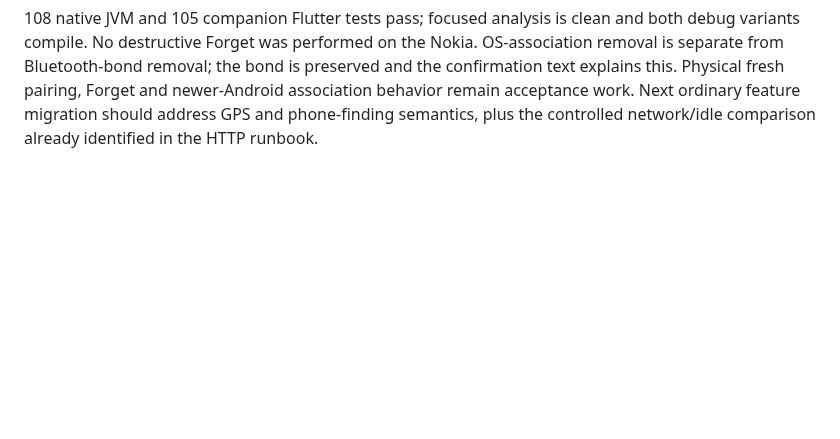
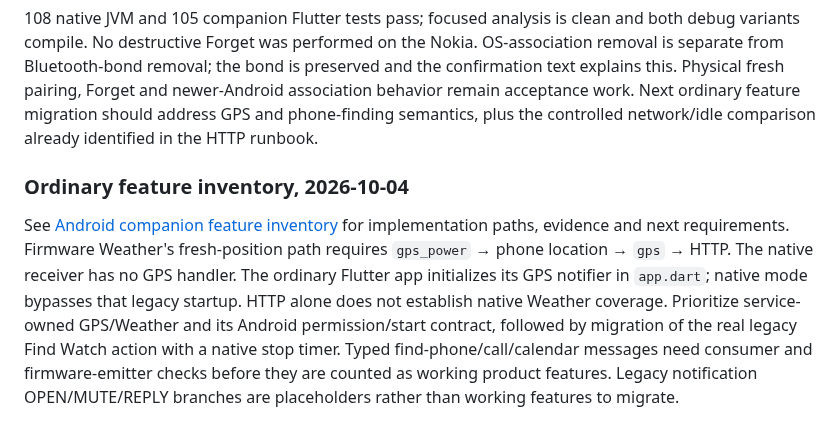
Before and after one commit to ZSWatch/ZSWatch-App, a Markdown page: COMPANION_BACKGROUND_IMPLEMENTATION_PLAN.md, the part around the change. Drawn GitHub-style; blank space fills up the shorter version.

Commit message:
Inventory ordinary companion features and prioritize native GPS Weather

```diff
--- a/COMPANION_BACKGROUND_IMPLEMENTATION_PLAN.md
+++ b/COMPANION_BACKGROUND_IMPLEMENTATION_PLAN.md
@@ -1339,3 +1339,18 @@ is preserved and the confirmation text explains this. Physical fresh pairing,
 Forget and newer-Android association behavior remain acceptance work. Next
 ordinary feature migration should address GPS and phone-finding semantics, plus
 the controlled network/idle comparison already identified in the HTTP runbook.
+
+### Ordinary feature inventory, 2026-10-04
+
+See [Android companion feature inventory](ANDROID_COMPANION_FEATURE_INVENTORY.md)
+for implementation paths, evidence and next requirements. Firmware Weather's
+fresh-position path requires `gps_power` → phone location → `gps` → HTTP. The
+native receiver has no GPS handler. The ordinary Flutter app initializes its
+GPS notifier in `app.dart`; native mode bypasses that legacy startup. HTTP alone
+does not establish native Weather coverage. Prioritize service-owned GPS/Weather
+and its Android permission/start contract, followed by migration of the real
+legacy Find Watch action with a
+native stop timer. Typed find-phone/call/calendar messages need consumer and
+firmware-emitter checks before they are counted as working product features.
+Legacy notification OPEN/MUTE/REPLY branches are placeholders rather than
+working features to migrate.
```
Also changed, not shown: ANDROID_COMPANION_FEATURE_INVENTORY.md (added, +69 -0 lines).
